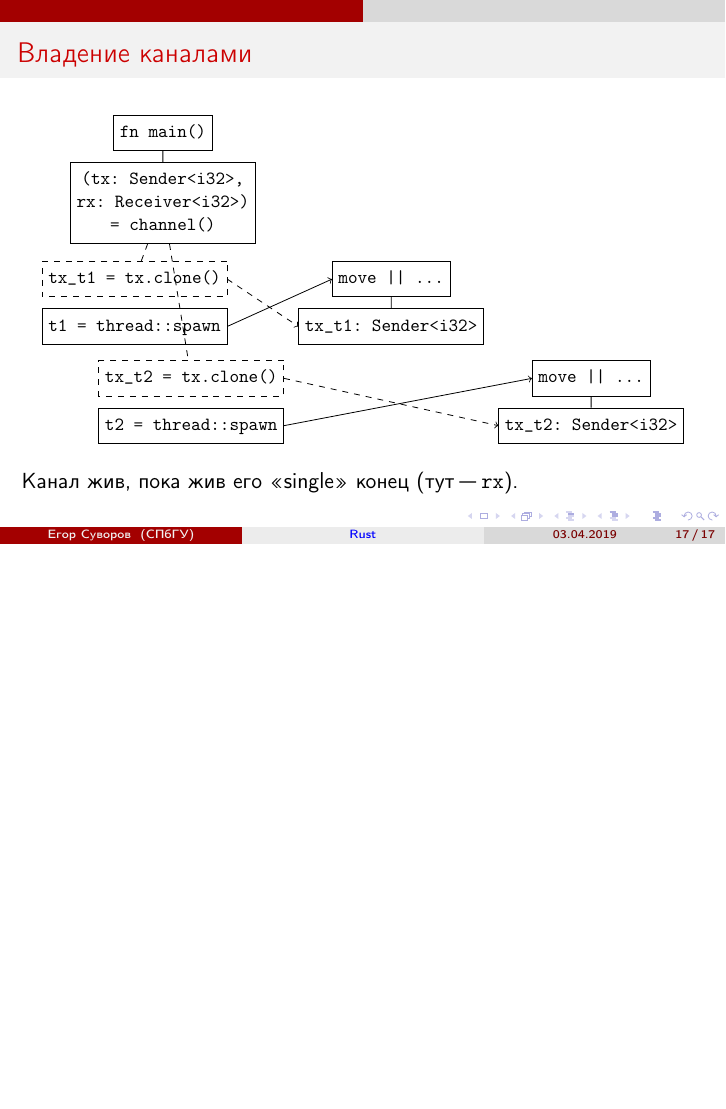
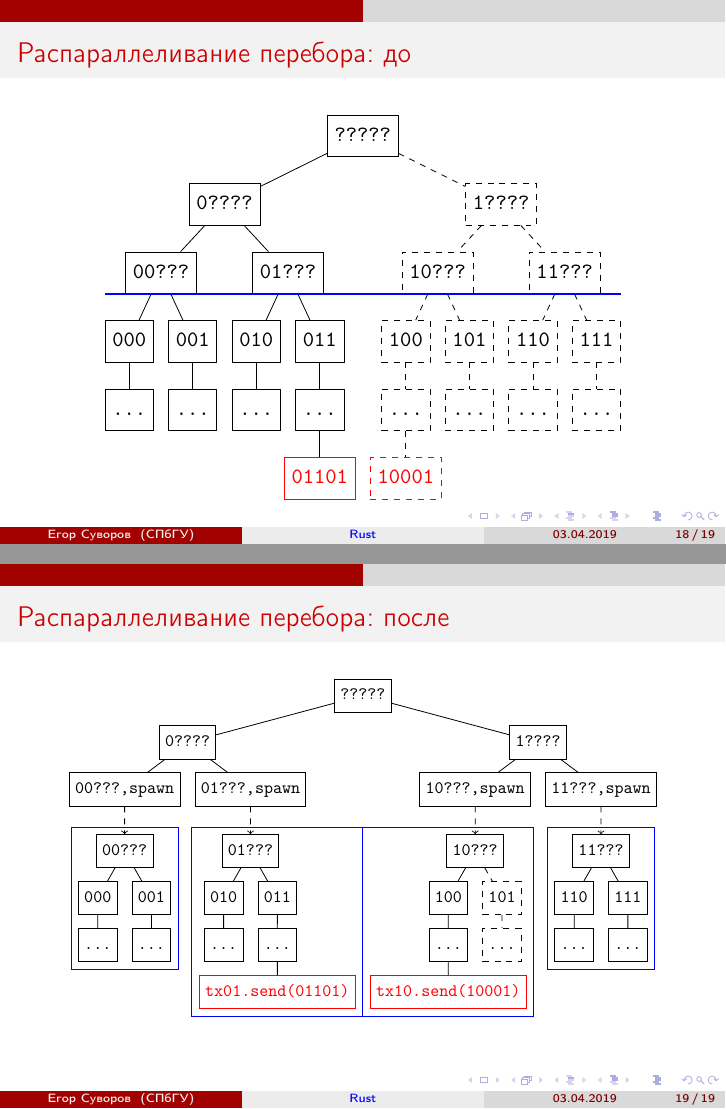
Before and after one commit to yeputons/spring-2019-paradigms, LaTeX slides (190403/190403.tex, which reads 190403/03-threads.tex): page 19 of 19 before the commit and pages 20 and 21 of 21 after it, the two joined at a grey line, the shorter picture padded with empty space. Compiled offline with pdfLaTeX.

Commit message:
190403/03-threads: add parallel backtracing picture

```diff
--- a/190403/03-threads.tex
+++ b/190403/03-threads.tex
@@ -67,3 +67,77 @@
 	\end{center}
 	Канал жив, пока жив его <<single>> конец (тут "--- \texttt{rx}).
 \end{frame}
+
+\begin{frame}[t]{Распараллеливание перебора: до}
+	\begin{center}
+	\begin{forest}
+	[,phantom,for descendants={align=center,draw,fit=tight,font=\ttfamily}
+		[?????
+			[0????
+				[00???
+					[000 [\dots]]
+					[001 [\dots]]
+				]
+				[01???
+					[010 [\dots]]
+					[011 [\dots [01101,red]]]
+				]
+			]
+			[1????,for tree={dashed,edge=dashed}
+				[10???
+					[100 [\dots [10001,red]]]
+					[101 [\dots]]
+				]
+				[11???
+					[110 [\dots]]
+					[111 [\dots]]
+				]
+			]
+		]
+	]
+  \path (current bounding box.west)|-coordinate(l)(!111.south);
+  \path (current bounding box.east)|-coordinate(r)(!111.south);
+  \draw[blue,thick] (l)--(r);
+	\end{forest}
+	\end{center}
+\end{frame}
+
+
+\begin{frame}[t]{Распараллеливание перебора: после}
+	\begin{center}
+	\begin{forest}
+	[,phantom,for descendants={align=center,draw,fit=tight,font=\ttfamily,l sep*=0.5,l*=0.5,scale=0.8}
+		[?????
+			[0????
+				[{00???,spawn}
+					[00???,edge={->,dashed},tikz={\node [draw,blue,fit=()(!11)(!21)]{};},l*=2
+						[000 [\dots]]
+						[001 [\dots]]
+					]
+				]
+				[{01???,spawn}
+					[01???,edge={->,dashed},tikz={\node [draw,blue,fit=()(!11)(!211)]{};},l*=2
+						[010 [\dots]]
+						[011 [\dots [{tx01.send(01101)},red,s-=2cm]]]
+					]
+				]
+			]
+			[1????
+				[{10???,spawn}
+					[10???,edge={->,dashed},tikz={\node [draw,blue,fit=()(!111)(!21)]{};},l*=2
+						[100 [\dots [{tx10.send(10001)},red,s+=2cm]]]
+						[101,for tree={dashed,edge=dashed} [\dots]]
+					]
+				]
+				[{11???,spawn}
+					[11???,edge={->,dashed},tikz={\node [draw,blue,fit=()(!11)(!21)]{};},l*=2
+						[110 [\dots]]
+						[111 [\dots]]
+					]
+				]
+			]
+		]
+	]
+	\end{forest}
+	\end{center}
+\end{frame}
```
